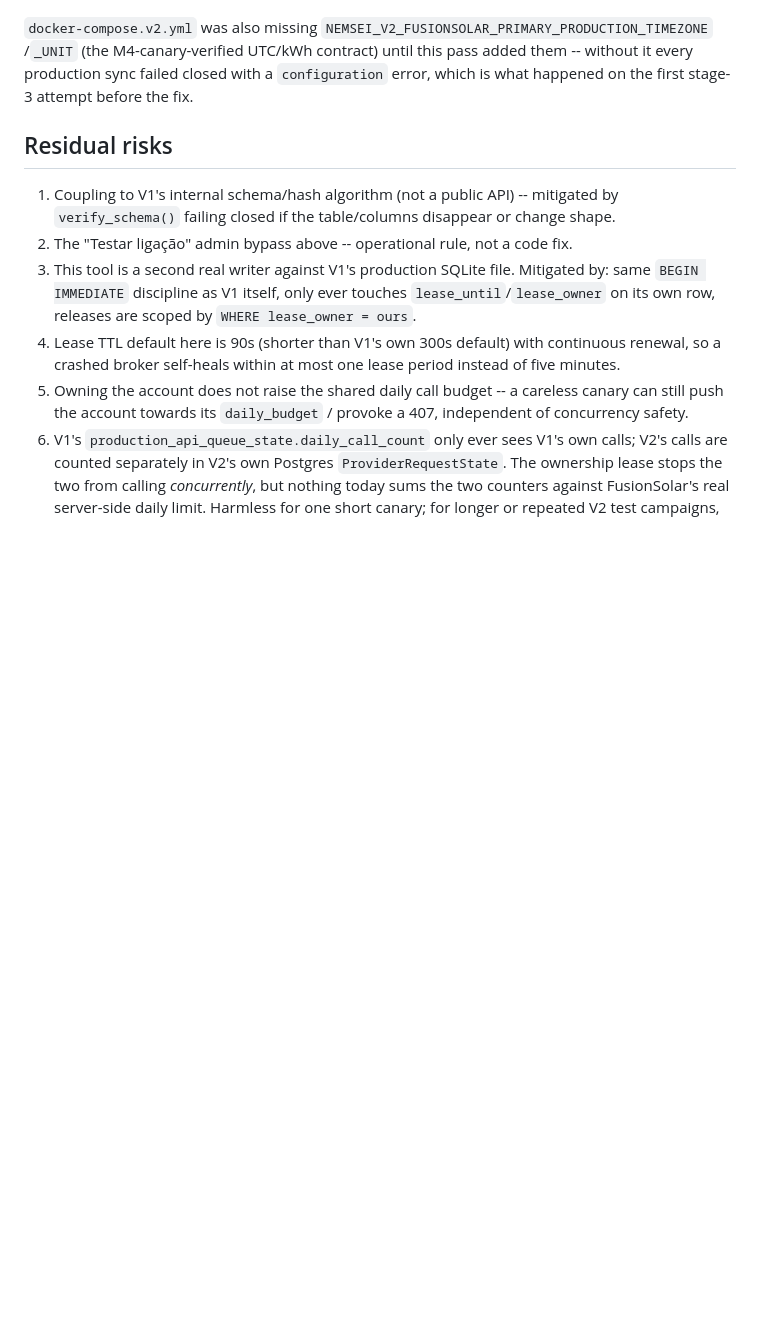
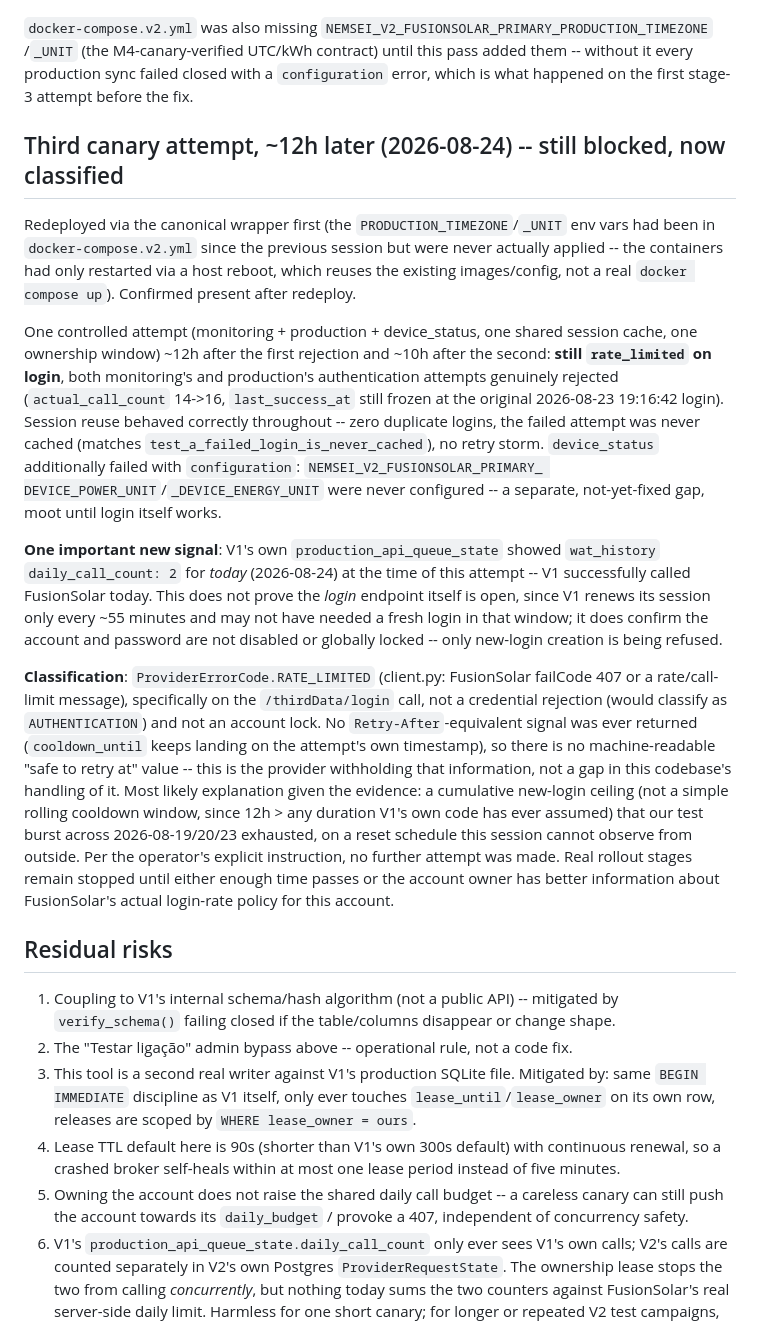
Before and after one commit to Rabinho2000/Nem-sei, a Markdown page: docs/v2/FUSIONSOLAR_OWNERSHIP_WINDOW.md, the part around the change. GitHub-like rendering; blank space fills up the shorter version.

Commit message:
docs(v2): third canary attempt, ~12h later -- still rate-limited, classified
Redeployed via the canonical wrapper (docker-compose.v2.yml's PRODUCTION_
TIMEZONE/_UNIT had been committed but never actually applied -- prior
container restarts were host reboots reusing existing config, not a real
deploy). One controlled attempt (monitoring + production + device_status,
one shared session cache, one ownership window), ~12h after the first
rejection: still rate_limited on login, genuinely rejected twice more
(actual_call_count 14->16), zero duplicate logins, failed login never
cached, no retry storm, V1 confirmed unaffected and handback clean.

New signal: V1 itself successfully called FusionSolar today (wat_history,
2 calls) -- the account and password are not disabled; only new-login
creation is being refused, which V1 rarely needs given its own session
cache. Classified as a cumulative login-rate ceiling with no machine-
readable retry-after, not a simple time-based cooldown (12h already
exceeds any duration this codebase has ever assumed). Per instruction, no
further attempt was made; real rollout stages remain stopped.

Co-Authored-By: Claude Sonnet 5 <noreply@anthropic.com>

```diff
--- a/docs/v2/FUSIONSOLAR_OWNERSHIP_WINDOW.md
+++ b/docs/v2/FUSIONSOLAR_OWNERSHIP_WINDOW.md
@@ -194,6 +194,50 @@ them -- without it every production sync failed closed with a
 `configuration` error, which is what happened on the first stage-3 attempt
 before the fix.
 
+## Third canary attempt, ~12h later (2026-08-24) -- still blocked, now classified
+
+Redeployed via the canonical wrapper first (the `PRODUCTION_TIMEZONE`/`_UNIT`
+env vars had been in `docker-compose.v2.yml` since the previous session but
+were never actually applied -- the containers had only restarted via a host
+reboot, which reuses the existing images/config, not a real `docker compose
+up`). Confirmed present after redeploy.
+
+One controlled attempt (monitoring + production + device_status, one shared
+session cache, one ownership window) ~12h after the first rejection and
+~10h after the second: **still `rate_limited` on login**, both monitoring's
+and production's authentication attempts genuinely rejected
+(`actual_call_count` 14->16, `last_success_at` still frozen at the original
+2026-08-23 19:16:42 login). Session reuse behaved correctly throughout --
+zero duplicate logins, the failed attempt was never cached (matches
+`test_a_failed_login_is_never_cached`), no retry storm. `device_status`
+additionally failed with `configuration`: `NEMSEI_V2_FUSIONSOLAR_PRIMARY_
+DEVICE_POWER_UNIT`/`_DEVICE_ENERGY_UNIT` were never configured -- a
+separate, not-yet-fixed gap, moot until login itself works.
+
+**One important new signal**: V1's own `production_api_queue_state` showed
+`wat_history` `daily_call_count: 2` for *today* (2026-08-24) at the time of
+this attempt -- V1 successfully called FusionSolar today. This does not
+prove the *login* endpoint itself is open, since V1 renews its session only
+every ~55 minutes and may not have needed a fresh login in that window; it
+does confirm the account and password are not disabled or globally locked
+-- only new-login creation is being refused.
+
+**Classification**: `ProviderErrorCode.RATE_LIMITED` (client.py: FusionSolar
+failCode 407 or a rate/call-limit message), specifically on the
+`/thirdData/login` call, not a credential rejection (would classify as
+`AUTHENTICATION`) and not an account lock. No `Retry-After`-equivalent
+signal was ever returned (`cooldown_until` keeps landing on the attempt's
+own timestamp), so there is no machine-readable "safe to retry at" value --
+this is the provider withholding that information, not a gap in this
+codebase's handling of it. Most likely explanation given the evidence: a
+cumulative new-login ceiling (not a simple rolling cooldown window, since
+12h > any duration V1's own code has ever assumed) that our test burst
+across 2026-08-19/20/23 exhausted, on a reset schedule this session cannot
+observe from outside. Per the operator's explicit instruction, no further
+attempt was made. Real rollout stages remain stopped until either enough
+time passes or the account owner has better information about FusionSolar's
+actual login-rate policy for this account.
+
 ## Residual risks
 
 1. Coupling to V1's internal schema/hash algorithm (not a public API) --
```
